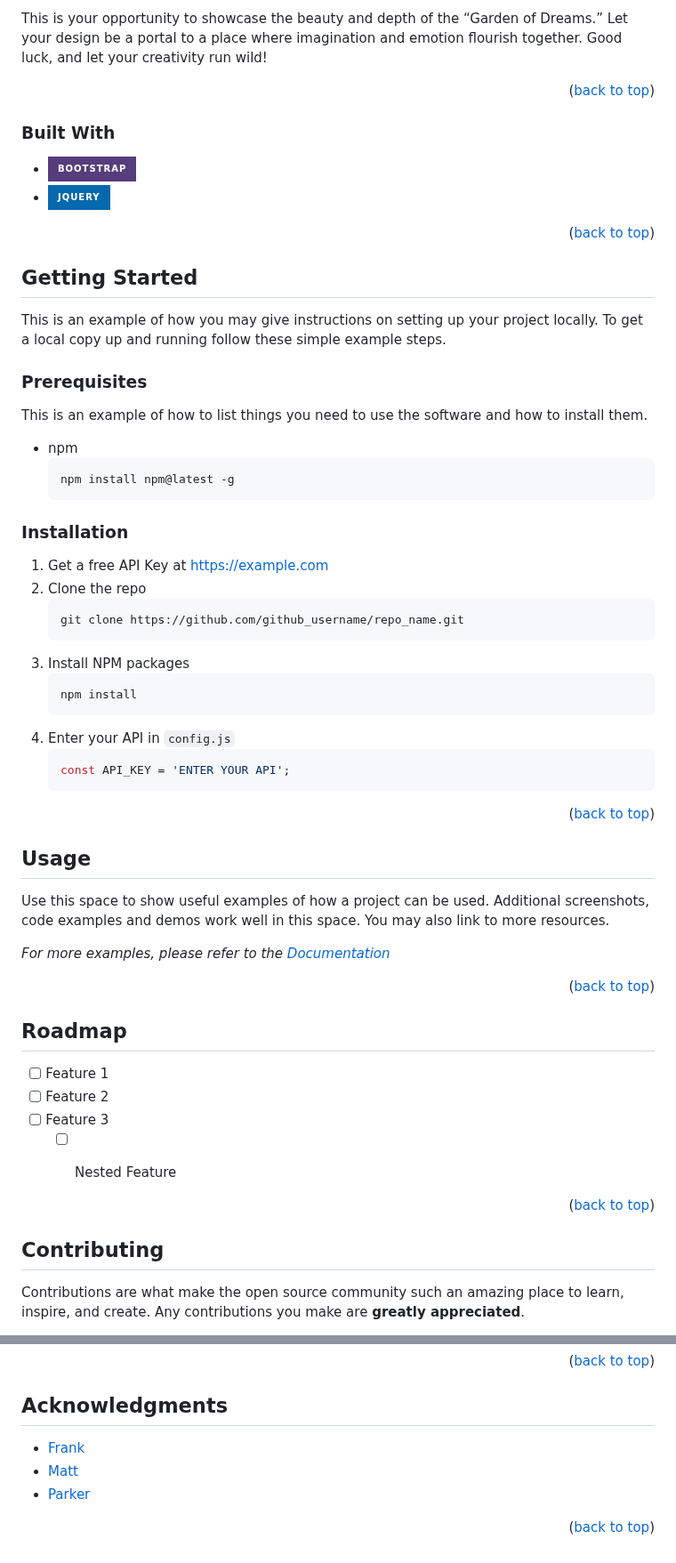
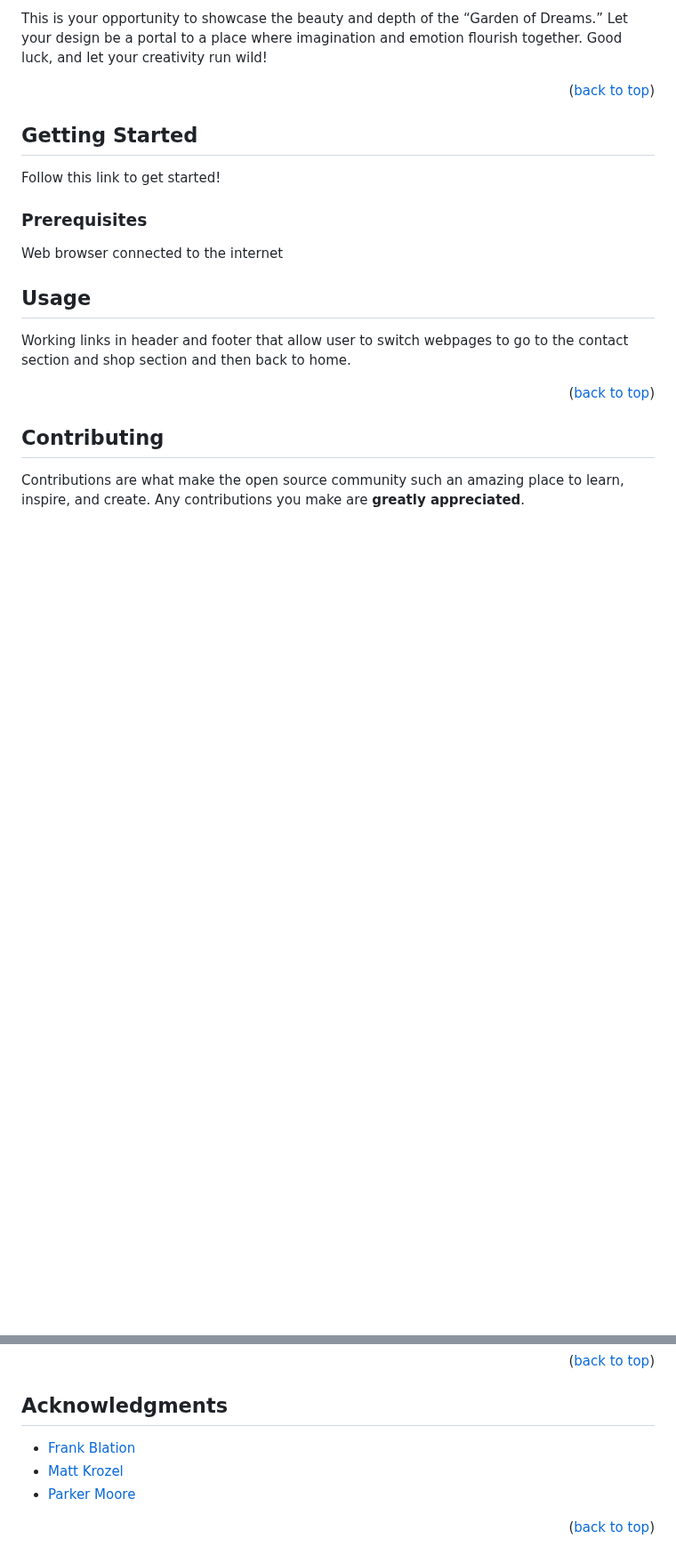
Before and after one commit to Frankblation/Atlas-garden_of_dreams, a Markdown page: README.md, 2 parts joined by grey strips. Shown at 89% size. GitHub-like rendering; badges without logos; blank space fills up the shorter version.

Commit message:
finished readme

````diff
--- a/README.md
+++ b/README.md
@@ -82,71 +82,29 @@ This is your opportunity to showcase the beauty and depth of the “Garden of Dr
 
 
 
-### Built With
-
-
-* [![Bootstrap][Bootstrap.com]][Bootstrap-url]
-* [![JQuery][JQuery.com]][JQuery-url]
-
-<p align="right">(<a href="#readme-top">back to top</a>)</p>
-
 
 
 <!-- GETTING STARTED -->
 ## Getting Started
 
-This is an example of how you may give instructions on setting up your project locally.
-To get a local copy up and running follow these simple example steps.
+Follow this link to get started!
 
 ### Prerequisites
 
-This is an example of how to list things you need to use the software and how to install them.
-* npm
-  ```sh
-  npm install npm@latest -g
-  ```
-
-### Installation
-
-1. Get a free API Key at [https://example.com](https://example.com)
-2. Clone the repo
-   ```sh
-   git clone https://github.com/github_username/repo_name.git
-   ```
-3. Install NPM packages
-   ```sh
-   npm install
-   ```
-4. Enter your API in `config.js`
-   ```js
-   const API_KEY = 'ENTER YOUR API';
-   ```
-
-<p align="right">(<a href="#readme-top">back to top</a>)</p>
+Web browser connected to the internet
 
 
 
 <!-- USAGE EXAMPLES -->
 ## Usage
 
-Use this space to show useful examples of how a project can be used. Additional screenshots, code examples and demos work well in this space. You may also link to more resources.
-
-_For more examples, please refer to the [Documentation](https://example.com)_
+Working links in header and footer that allow user to switch webpages to go to the contact section and shop section and then back to home.
 
 <p align="right">(<a href="#readme-top">back to top</a>)</p>
 
 
 
-<!-- ROADMAP -->
-## Roadmap
 
-- [ ] Feature 1
-- [ ] Feature 2
-- [ ] Feature 3
-    - [ ] Nested Feature
-
-
-<p align="right">(<a href="#readme-top">back to top</a>)</p>
 
 
 
@@ -190,9 +148,9 @@ Project Link: [https://github.com/Frankblation/Atlas-garden_of_dreams](https://g
 <!-- ACKNOWLEDGMENTS -->
 ## Acknowledgments
 
-* [Frank](frank@hotmail.com)
-* [Matt](matt@gmail.com)
-* [Parker](parker@yahoo.com)
+* [Frank Blation](frank@hotmail.com)
+* [Matt Krozel](matt@gmail.com)
+* [Parker Moore](parker@yahoo.com)
 
 <p align="right">(<a href="#readme-top">back to top</a>)</p>
 
````
Also changed, not shown: other parts of README.md (+1 -1 lines).
